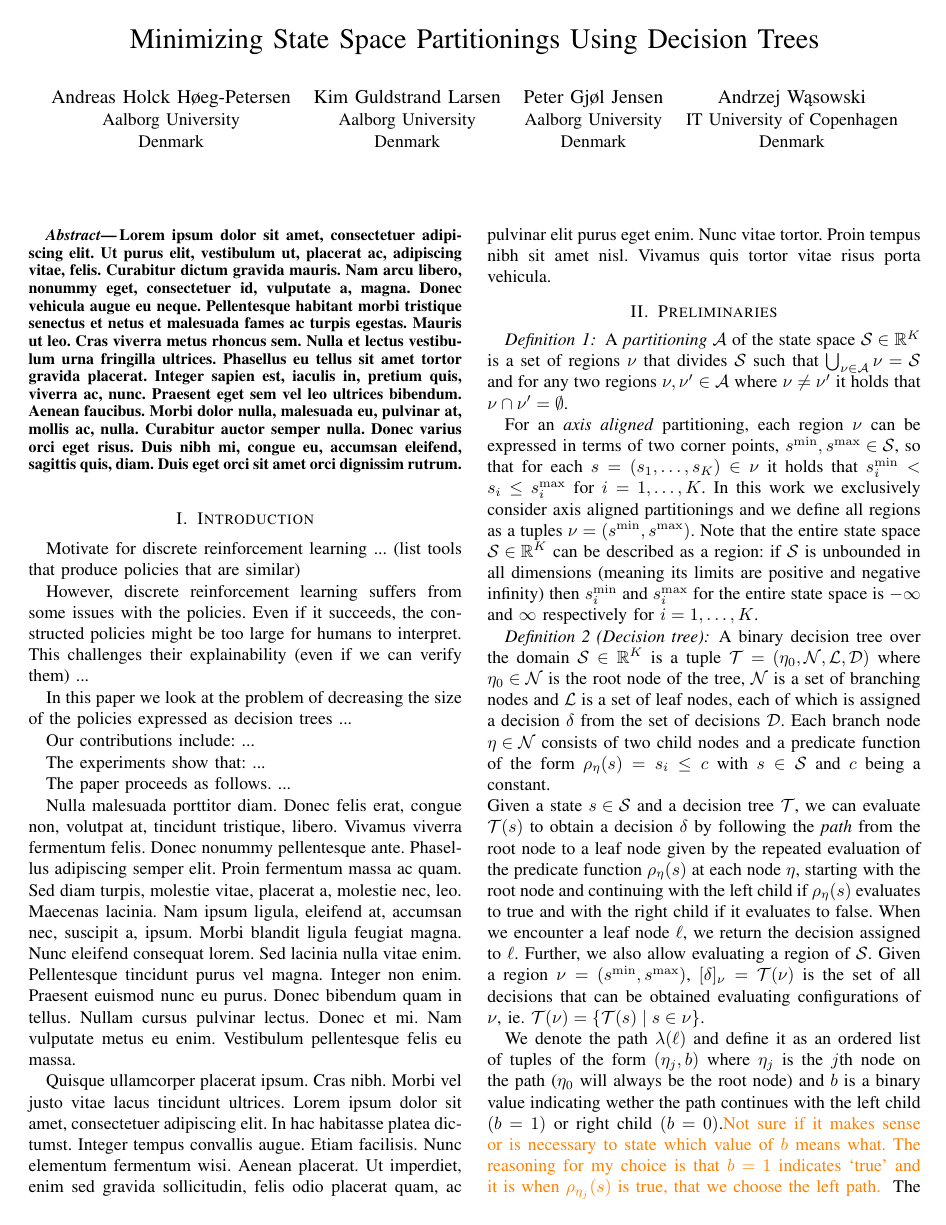
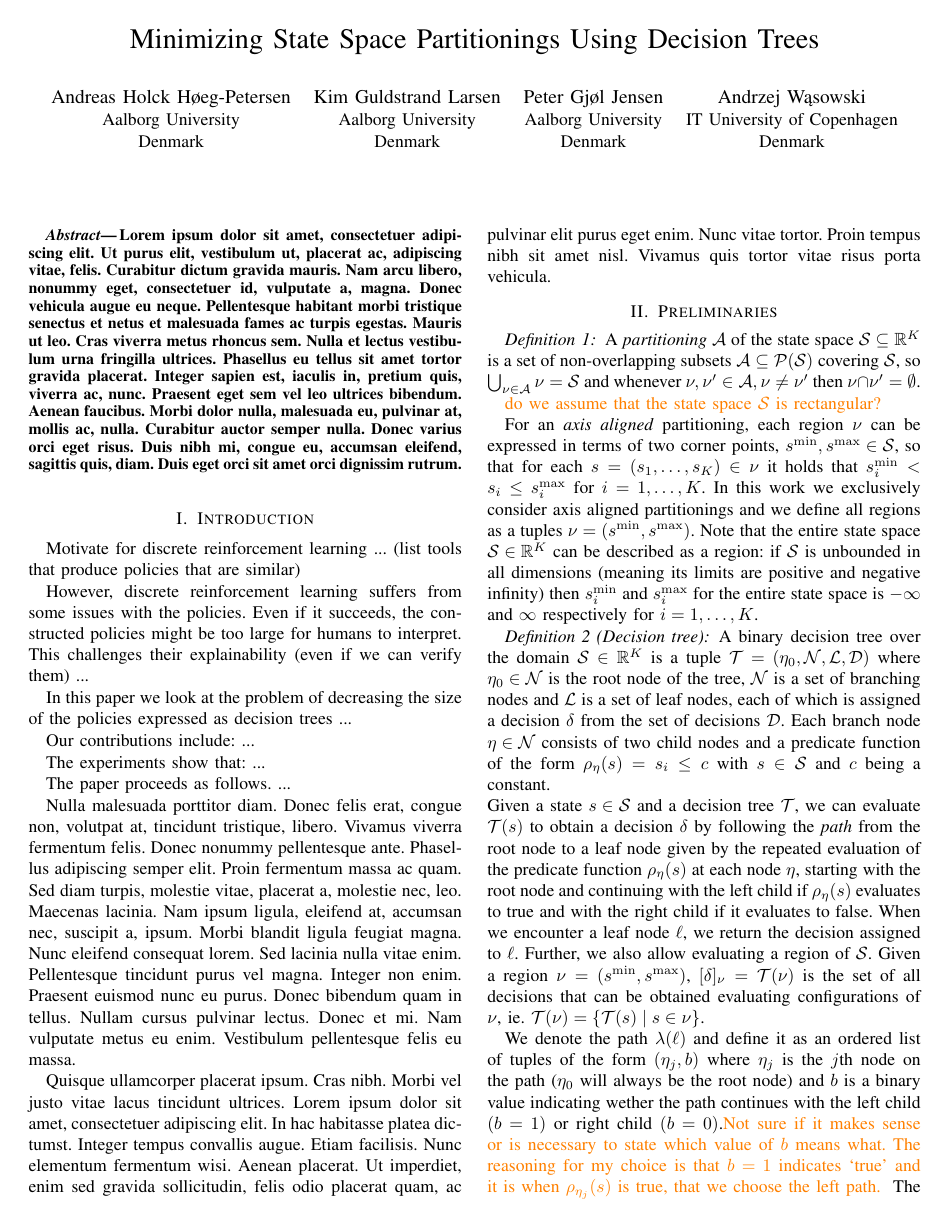
Before and after one commit to andreashhpetersen/stratetrees, a LaTeX paper (article/main.tex, which reads article/preliminaries.tex): page 1 of 6. Compiled offline with pdfLaTeX.

Commit message:
Adjust Definition 1 (partitioning)

```diff
--- a/article/main.tex
+++ b/article/main.tex
@@ -22,6 +22,7 @@
   multirow,
   nicefrac,
   tikz,
+  xspace,
 }
 
 \overrideIEEEmargins % Needed to meet printer requirements.
@@ -52,6 +53,16 @@
         align = center,
     }
 }
+
+\newcommand \Reals
+  {\ensuremath {\mathbb R}\xspace}
+\newcommand \Powerset
+  {\mathcal P}
+
+\newcommand \SSpace
+  {\ensuremath {\mathcal S}\xspace}
+\newcommand \Partition
+  {\ensuremath {\mathcal A}\xspace}
 
 \title {Minimizing State Space Partitionings Using Decision Trees}
 
--- a/article/preliminaries.tex
+++ b/article/preliminaries.tex
@@ -26,8 +26,11 @@
 
 \begin {definition}
   \label {def:partitioning}
-  A \emph {partitioning} \( \mathcal A \) of the state space $\mathcal{S} \in \mathbb{R}^K$ is a set of regions $\nu$ that divides $\mathcal{S}$ such that $\bigcup_{\nu \in \mathcal{A}}\nu = \mathcal{S}$ and for any two regions $\nu, \nu' \in \mathcal{A}$ where $\nu \neq \nu'$ it holds that $\nu \cap \nu' = \emptyset$.
-\end{definition}
+  A \emph {partitioning} \Partition of the state space \( \SSpace \subseteq \Reals ^K \) is a set of non-overlapping subsets \( \Partition \subseteq \Powerset (\SSpace) \) covering \SSpace, so \( \bigcup _{\nu \in \Partition} \nu = \SSpace \) and whenever \( \nu, \nu' \in \Partition, \nu \neq \nu'  \) then \( \nu \cap \nu' = \emptyset \).
+  \looseness -1
+\end {definition}
+
+\todo {do we assume that the state space \SSpace is rectangular?}
 
 For an \textit{axis aligned} partitioning, each region $\nu$ can be expressed in
 terms of two corner points, $s^{\min}, s^{\max} \in \mathcal{S}$, so that for
```
